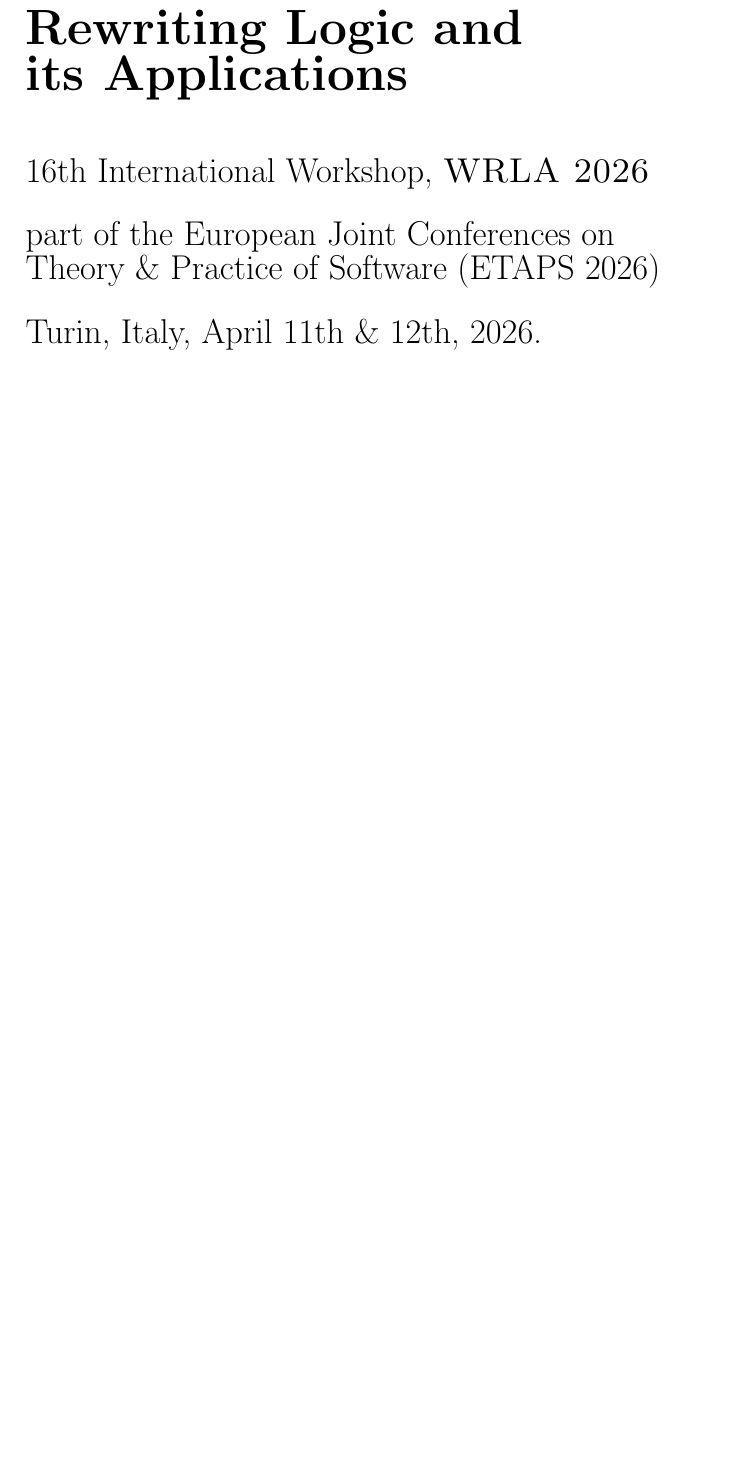
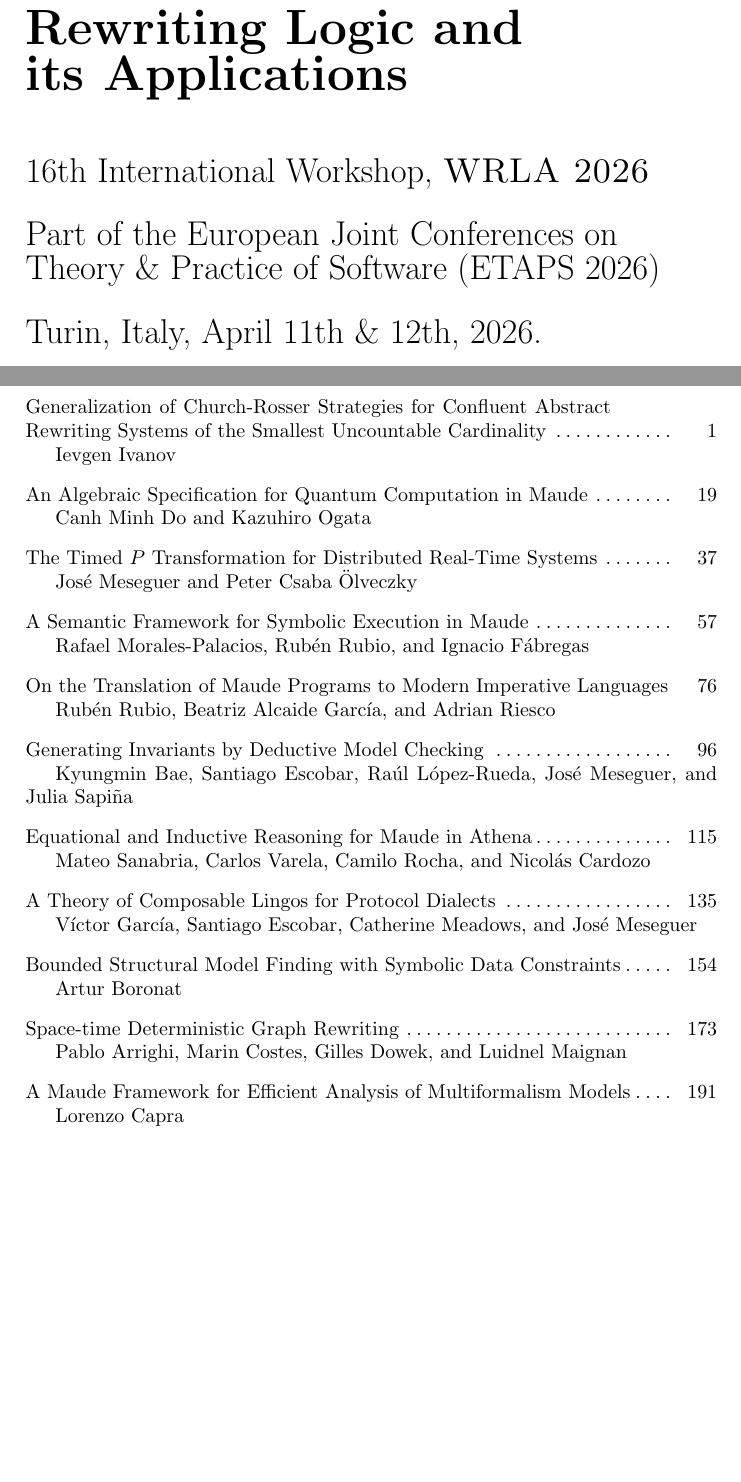
Before and after one commit to wrla2026/wrla2026.github.io, a LaTeX paper (preproceedings/preamble/preface.tex): part of page 1 of 5 before the commit and two parts of pages 1 and 4 of 6 after it, the two joined at a grey line, cut so that both start at the same text, the shorter picture padded with empty space. Compiled offline with pdfLaTeX.

Commit message:
added TOC ... pending, author index

```diff
--- a/preproceedings/preamble/preface.tex
+++ b/preproceedings/preamble/preface.tex
@@ -21,7 +25,7 @@
 
 \noindent
 {\LARGE 16th International Workshop, {\sc WRLA 2026} \\[2ex]
-part of the European Joint Conferences on\\ Theory \& Practice of Software (ETAPS 2026)
+Part of the European Joint Conferences on\\ Theory \& Practice of Software (ETAPS 2026)
  \\[2ex]
 Turin, Italy, April 11th \& 12th, 2026.}
 
@@ -105,37 +109,40 @@
 \clearpage
 
 
-%% \section*{Table of Contents}
-%%   \tocTitle{Combining Parallel Graph Rewriting and Quotient Graphs}{1}
-%%   \tocAuthors{Thierry Boy de La Tour and Rachid Echahed}
-%%   \tocTitle{Connecting Constrained Constructor Patterns and Matching Logic}{16}
-%%   \tocAuthors{Xiaohong Chen, Dorel Lucanu and Grigore Roșu}
-%%   \tocTitle{Analysis of the Runtime Resource Provisioning of BPMN Processes using Maude}{33}
-%%   \tocAuthors{Francisco Dur\'an, Camilo Rocha and Gwen Sala\"un}
-%%   \tocTitle{Evaluation of Logic Programs with Built-Ins and Aggregation: A Calculus for Bag Relations}{49}
-%%   \tocAuthors{Matthew Francis-Landau, Tim Vieira and Jason Eisner}
-%%   \tocTitle{Well-Founded Induction via Term Refinement in CafeOBJ}{64}
-%%   \tocAuthors{Kokichi Futatsugi}
-%%   \tocTitle{A Rule-based System for Computation and Deduction in Mathematica}{79}
-%%   \tocAuthors{Mircea Marin, Besik Dundua and Temur Kutsia}
-%%   \tocTitle{Compositional Verification in Rewriting Logic}{94}
-%%   \tocAuthors{\'Oscar Mart\'{\i}n, Alberto Verdejo and Narciso Mart\'{\i}-Oliet}
-%%   \tocTitle{Variants in the Infinitary Unification Wonderland}{109}
-%%   \tocAuthors{Jos\'e Meseguer}
-%%   \tocTitle{Variant Satisfiability of Parameterized Strings}{124}
-%%   \tocAuthors{Jos\'e Meseguer}
-%%   \tocTitle{Inductive Reasoning with Equality Predicates, Contextual Rewriting and  Variant-Based Simplification}{139}
-%%   \tocAuthors{Jos\'e Meseguer and Stephen Skeirik}
-%%   \tocTitle{A Remark for the Use of a Path Ordering with an Algebra and a Howard-Style Interpretation of Lambda for Termination Proofs of Typed Rewrite Systems}{157}
-%%   \tocAuthors{Mitsuhiro Okada and Yuta Takahashi}
-%%   \tocTitle{Strategies, model checking and branching-time properties in Maude}{172}
-%%   \tocAuthors{Rub\'en Rubio, Narciso Mart\'{\i}-Oliet, Isabel Pita and Alberto Verdejo}
-%%   \tocTitle{Verification of the IBOS Browser Security Properties in Reachability Logic}{187}
-%%   \tocAuthors{Stephen Skeirik, Jos\'e Meseguer and Camilo Rocha}
-%%   \tocTitle{Automated Construction of Security Wrappers for Industry 4.0 Applications}{205}
-%%   \tocAuthors{Carolyn Talcott and Vivek Nigam}
-%%   \tocTitle{Maude-SE: a Tight Integration of Maude and SMT Solvers}{220}
-%%   \tocAuthors{Geunyeol Yu and Kyungmin Bae}
+\section*{Table of Contents}
+
+\tocTitle{Generalization of Church-Rosser Strategies for Confluent Abstract Rewriting Systems of the Smallest Uncountable Cardinality}{1}
+\tocAuthors{Ievgen Ivanov}
+
+\tocTitle{An Algebraic Specification for Quantum Computation in Maude}{19}
+\tocAuthors{Canh Minh Do and Kazuhiro Ogata}
+
+\tocTitle{The Timed $P$ Transformation for Distributed Real-Time Systems}{37}
+\tocAuthors{José Meseguer and Peter Csaba Ölveczky}
+
+\tocTitle{A Semantic Framework for Symbolic Execution in Maude}{57}
+\tocAuthors{Rafael Morales-Palacios, Rubén Rubio, and Ignacio Fábregas}
+
+\tocTitle{On the Translation of Maude Programs to Modern Imperative Languages}{76}
+\tocAuthors{Rubén Rubio, Beatriz Alcaide García, and Adrian Riesco}
+
+\tocTitle{Generating Invariants by Deductive Model Checking}{96}
+\tocAuthors{Kyungmin Bae, Santiago Escobar, Raúl López-Rueda, José Meseguer, and Julia Sapiña}
+
+\tocTitle{Equational and Inductive Reasoning for Maude in Athena}{115}
+\tocAuthors{Mateo Sanabria, Carlos Varela, Camilo Rocha, and Nicolás Cardozo}
+
+\tocTitle{A Theory of Composable Lingos for Protocol Dialects}{135}
+\tocAuthors{Víctor García, Santiago Escobar, Catherine Meadows, and José Meseguer}
+
+\tocTitle{Bounded Structural Model Finding with Symbolic Data Constraints}{154}
+\tocAuthors{Artur Boronat}
+
+\tocTitle{Space-time Deterministic Graph Rewriting}{173}
+\tocAuthors{Pablo Arrighi, Marin Costes, Gilles Dowek, and Luidnel Maignan}
+
+\tocTitle{A Maude Framework for Efficient Analysis of Multiformalism Models}{191}
+\tocAuthors{Lorenzo Capra}
 
 \clearpage
 
```
Also changed, not shown: preproceedings/preamble/preface.tex (4 more changed lines).
